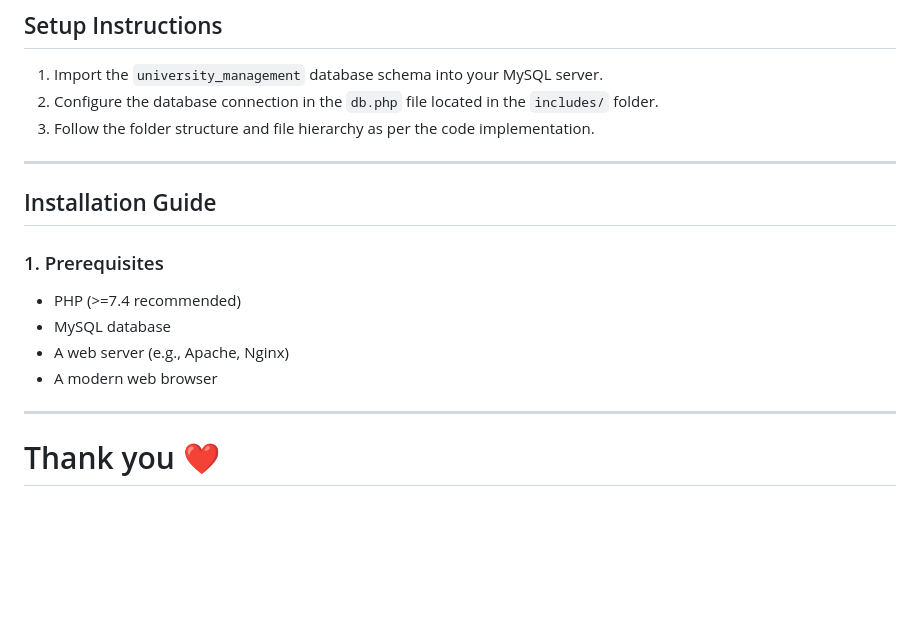
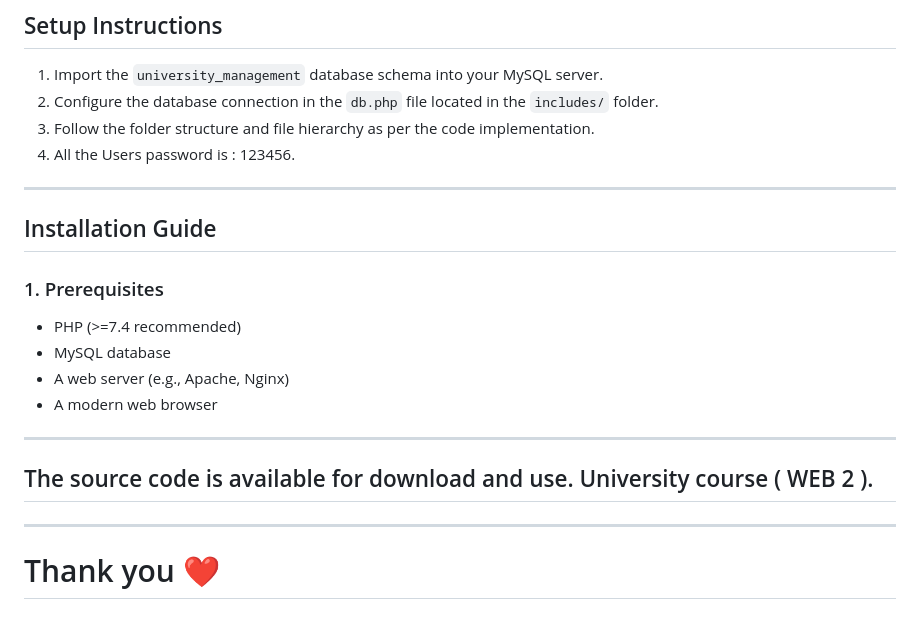
Before and after one commit to Marwan-Kanaan/University-System, a Markdown page: README.md, the part around the change. Drawn GitHub-style; blank space fills up the shorter version.

```diff
--- a/README.md
+++ b/README.md
@@ -121,6 +121,7 @@ A PHP-based web application designed to simplify student and administrative inte
 1. Import the `university_management` database schema into your MySQL server.
 2. Configure the database connection in the `db.php` file located in the `includes/` folder.
 3. Follow the folder structure and file hierarchy as per the code implementation.
+4. All the Users password is : 123456.
 
 ---
 
@@ -134,4 +135,8 @@ A PHP-based web application designed to simplify student and administrative inte
 
 ---
 
+## The source code is available for download and use. University course ( WEB 2 ).
+
+---
+
 # Thank you ❤️
```
